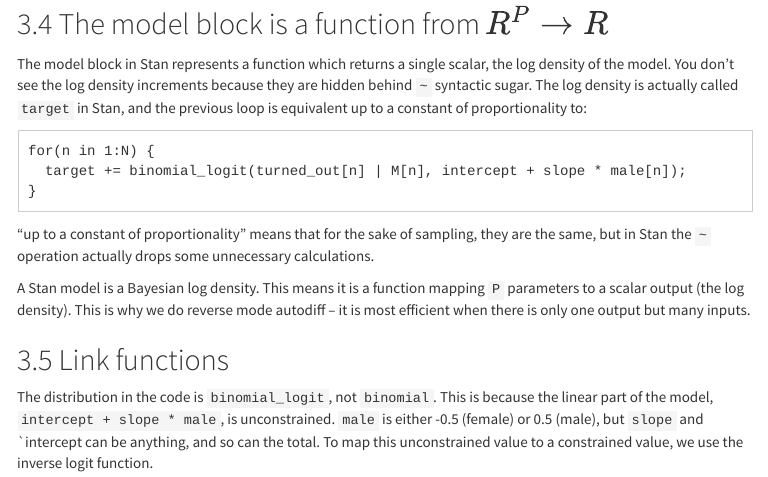
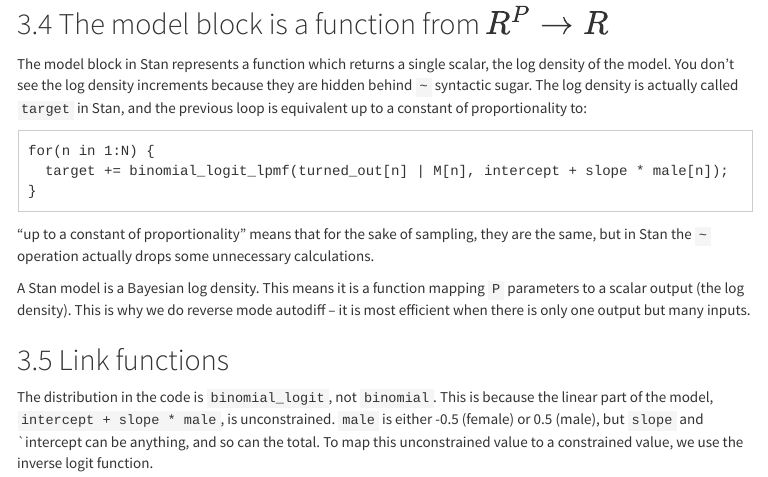
Before and after one commit to bbbales2/computations_in_glms, an R Markdown document (computation_in_glms.Rmd): the page in a window 1100 px wide, from 3080 px down. The pictures show the output file computation_in_glms.html that the author committed with the source, opened offline; menus at the side of the page are left out; long lines of code are wrapped.

Commit message:
Updated binomial logit syntax

````diff
--- a/computation_in_glms.Rmd
+++ b/computation_in_glms.Rmd
@@ -146,7 +146,7 @@ up to a constant of proportionality to:
 
 ```
 for(n in 1:N) {
-  target += binomial_logit(turned_out[n] | M[n], intercept + slope * male[n]);
+  target += binomial_logit_lpmf(turned_out[n] | M[n], intercept + slope * male[n]);
 }
 ```
 
````
Also changed, not shown: computation_in_glms.html.
